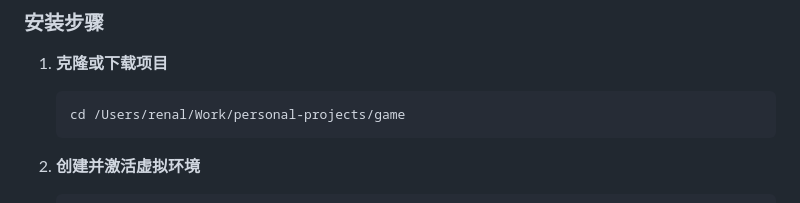
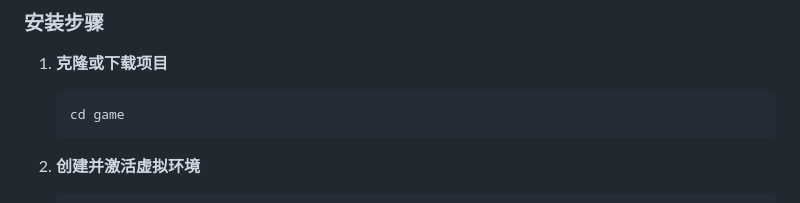
Before and after one commit to ailinbest/game, a Markdown page: README.md, the part around the change. GitHub-like rendering.

````diff
--- a/README.md
+++ b/README.md
@@ -56,7 +56,7 @@
 
 1. **克隆或下载项目**
    ```bash
-   cd /Users/renal/Work/personal-projects/game
+   cd game
    ```
 
 2. **创建并激活虚拟环境**
````
